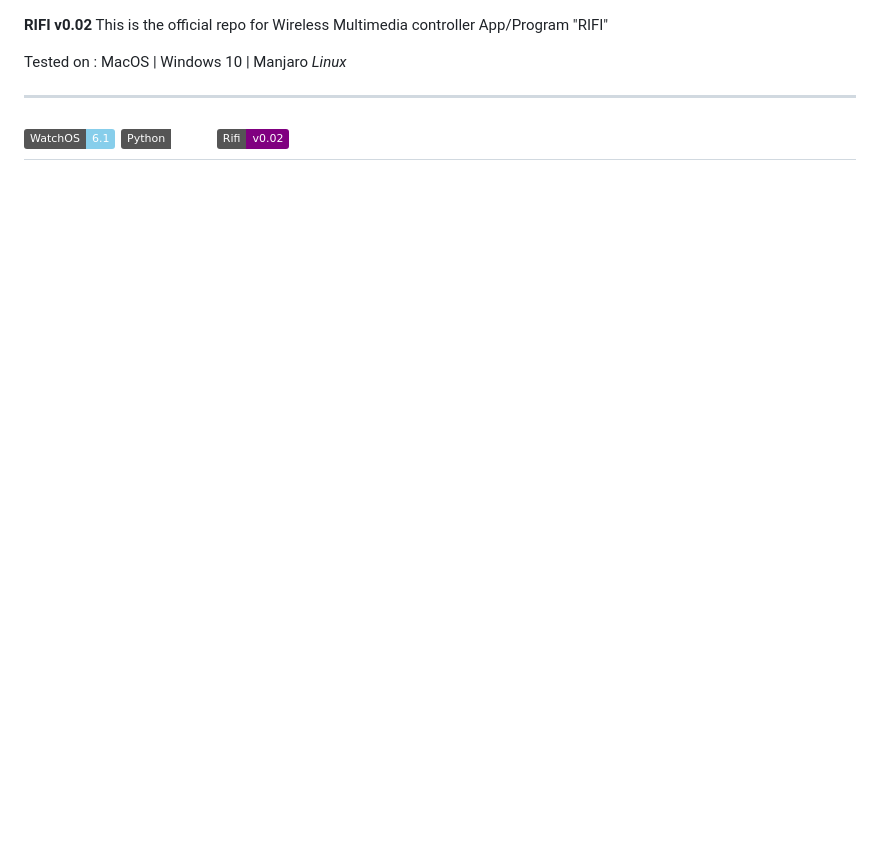
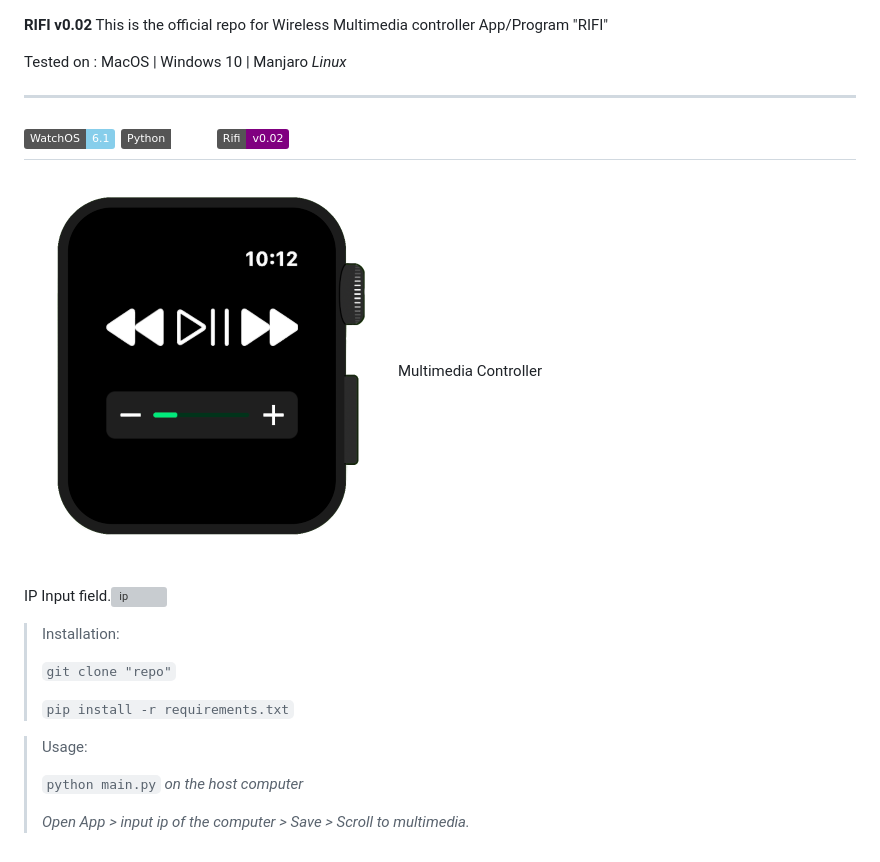
Before and after one commit to markanesko/Rifi, a Markdown page: README.md, the part around the change. Drawn GitHub-style; pictures changed too: Images/controlls.png (added); badges without logos; blank space fills up the shorter version; grey boxes are pictures that could not be loaded.

```diff
--- a/README.md
+++ b/README.md
@@ -6,3 +6,25 @@ Tested on : MacOS | Windows 10 | Manjaro *Linux*
 ---
 
 ##  [![Watch OS version](https://img.shields.io/badge/WatchOS-6.1-skyblue?style=flat)](https://www.apple.com/ca/watchos/watchos-6/) [![python 3.8](https://img.shields.io/badge/Python-3.8.1-brightred?style=flat)](https://www.python.org/) [![ask me why](https://img.shields.io/badge/Rifi-v0.02-purple?style=flat)](http://aayush.wtf)
+
+![controlls](Images/controlls.png)Multimedia Controller
+
+
+
+IP Input field.![ip](/Users/aayushpokharel/Desktop/RC/Rifi/Images/ip.png)
+
+
+
+> Installation:
+>
+> `git clone "repo"`
+>
+> `pip install -r requirements.txt`
+
+
+
+> Usage:
+>
+> `python main.py` *on the host computer*
+>
+> *Open App > input ip of the computer > Save > Scroll to multimedia.*
```
Also changed, not shown: Images/Screen Shot 2020-02-25 at 10.12.30 AM.png (deleted), Images/Screen Shot 2020-02-25 at 10.12.38 AM.png (deleted), Images/Screen Shot 2020-02-25 at 11.53.36 AM.png (deleted), Images/Screen Shot 2020-02-25 at 11.53.41 AM.png (deleted), Images/ip.png (added), 2 other files.
